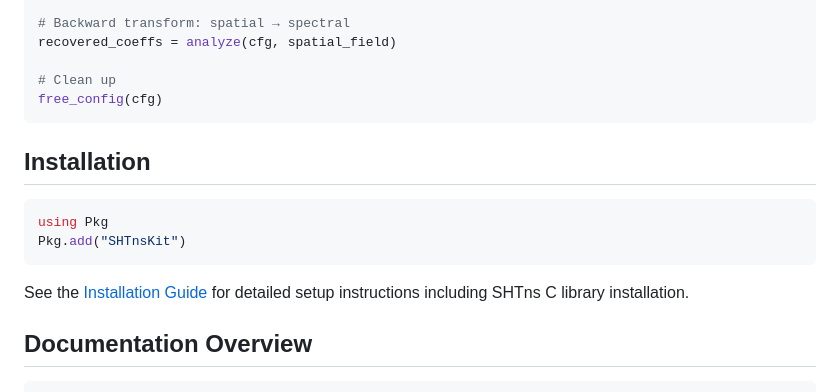
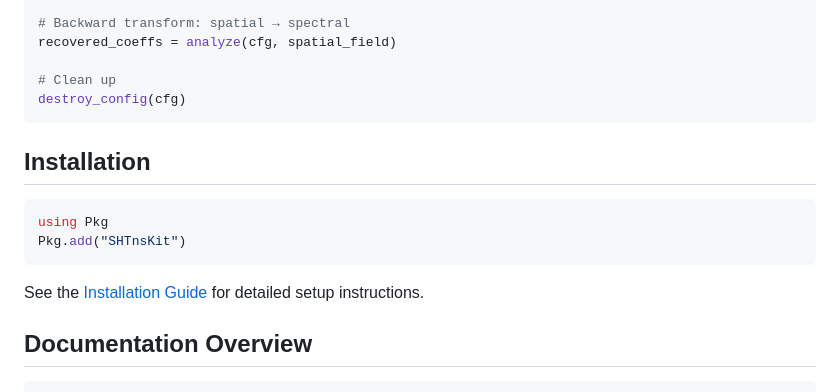
Before and after one commit to subhk/SphereTrans.jl, a Markdown page: docs/src/index.md, the part around one of its changes. GitHub-like rendering.

````diff
--- a/docs/src/index.md
+++ b/docs/src/index.md
@@ -52,7 +49,7 @@ spatial_field = synthesize(cfg, sh_coeffs)
 recovered_coeffs = analyze(cfg, spatial_field)
 
 # Clean up
-free_config(cfg)
+destroy_config(cfg)
 ```
 
 ## Installation
@@ -62,7 +59,7 @@ using Pkg
 Pkg.add("SHTnsKit")
 ```
 
-See the [Installation Guide](installation.md) for detailed setup instructions including SHTns C library installation.
+See the [Installation Guide](installation.md) for detailed setup instructions.
 
 ## Documentation Overview
 
````
Also changed, not shown: other parts of docs/src/index.md (+13 -22 lines).
